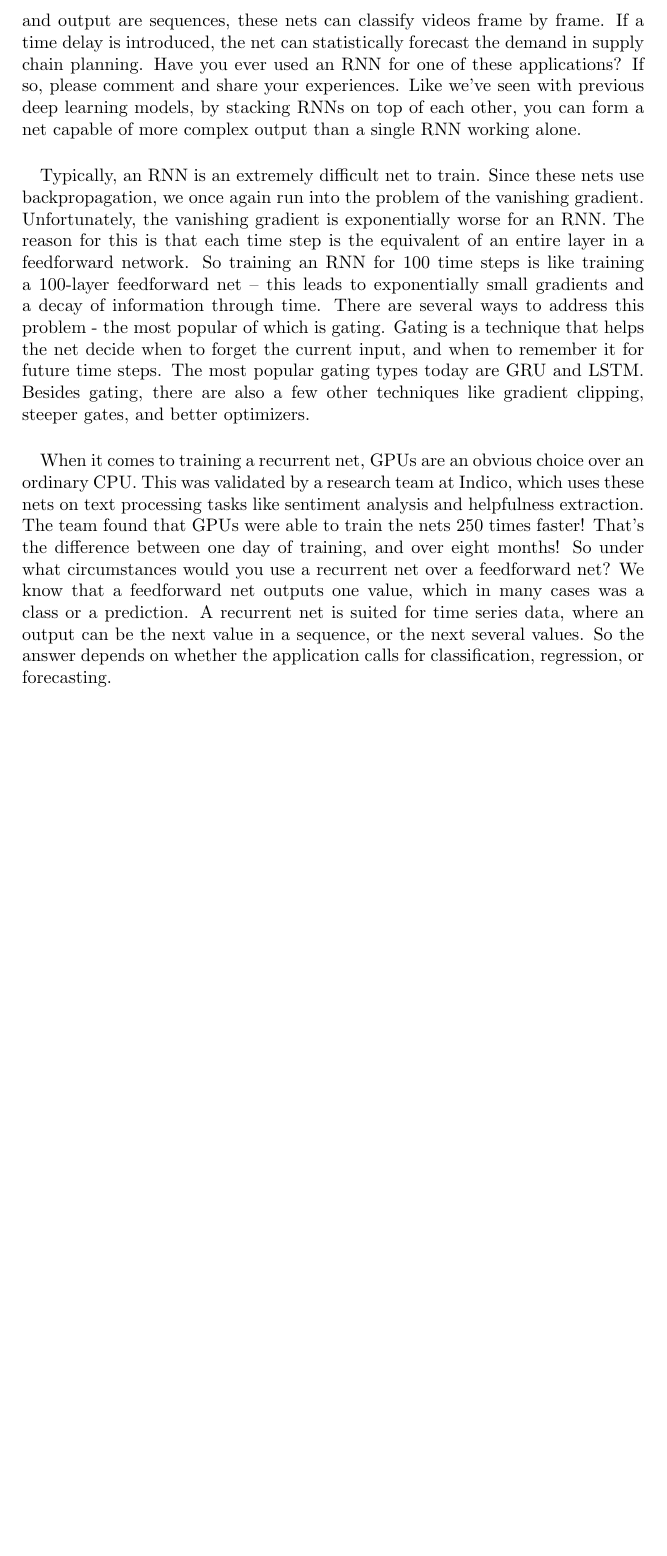
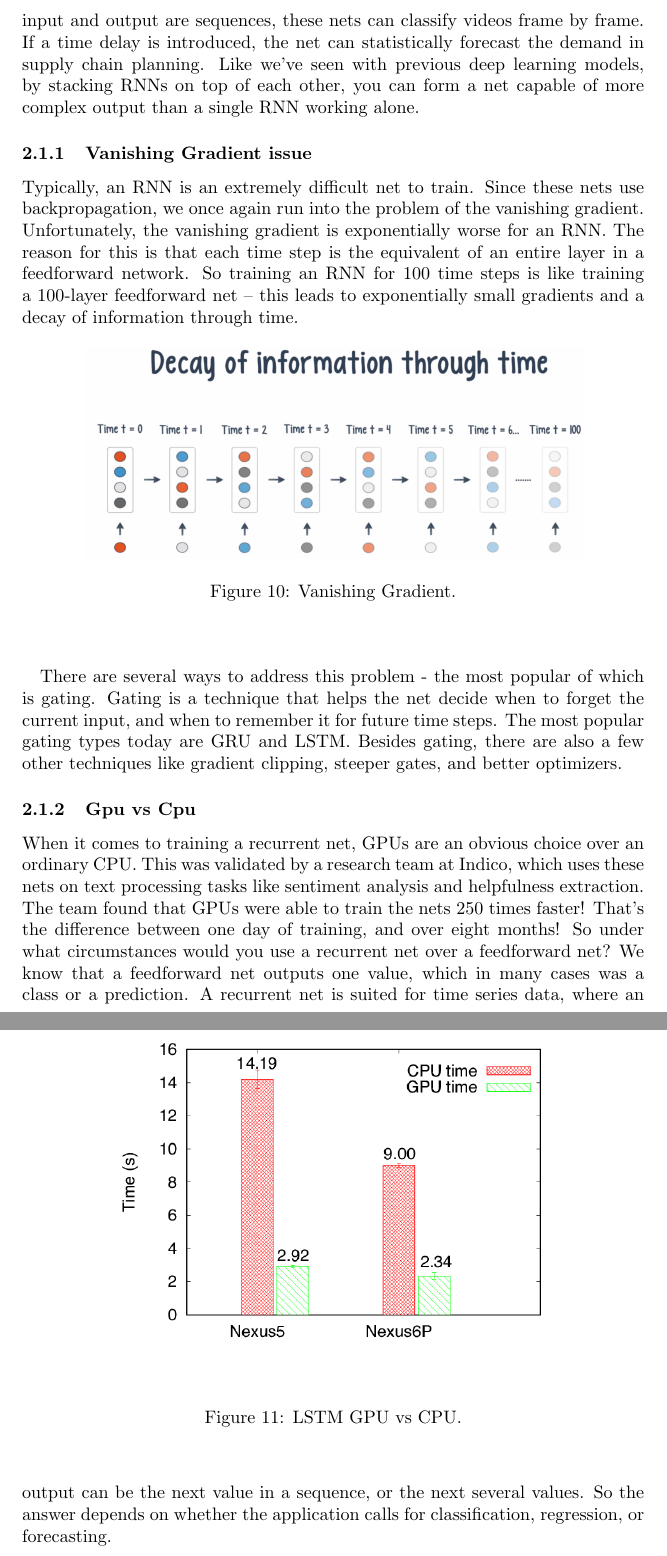
Before and after one commit to samuliromo/weather-ml, a LaTeX document (Report.tex): part of page 10 of 12 before the commit and two parts of pages 10 and 11 of 13 after it, the two joined at a grey line, cut so that both start at the same text, the shorter picture padded with empty space. Compiled offline with pdfLaTeX.

Commit message:
content table update

```diff
--- a/Report.tex
+++ b/Report.tex
@@ -121,10 +121,28 @@
     \end{figure}
 
     \paragraph{}
-    Here are a few examples. When the input is  singular and the output is a sequence, a potential  application is image captioning. A sequence  of inputs with a single output can be used  for document classification. When both the  input and output are sequences, these nets  can classify videos frame by frame. If a time  delay is introduced, the net can statistically  forecast the demand in supply chain planning.  Have you ever used an RNN for one of these  applications? If so, please comment and share  your experiences.  Like we’ve seen with previous deep learning  models, by stacking RNNs on top of each other,  you can form a net capable of more complex  output than a single RNN working alone.
+    Here are a few examples. When the input is singular and the output is a sequence, a potential application is image captioning. A sequence of inputs with a single output can be used for document classification. When both the input and output are sequences, these nets can classify videos frame by frame. If a time delay is introduced, the net can statistically forecast the demand in supply chain planning. Like we’ve seen with previous deep learning models, by stacking RNNs on top of each other, you can form a net capable of more complex output than a single RNN working alone.
+    \subsubsection{Vanishing Gradient issue}
+    Typically, an RNN is an extremely difficult net to train. Since these nets use backpropagation, we once again run into the problem of the vanishing gradient. Unfortunately, the vanishing gradient is exponentially worse for an RNN. The reason for this is that each time step is the equivalent of an entire layer in a feedforward network. So training an RNN for 100 time steps is like training a 100-layer feedforward net – this leads to exponentially small gradients and a decay of information through time.
+    \begin{figure}[h!]
+      \begin{center}
+        \includegraphics[width=0.8\linewidth]{img/vanishing-gradient.png}
+        \caption{Vanishing Gradient.}
+        \label{fig:snn}
+      \end{center}
+    \end{figure}
+
     \paragraph{}
-    Typically, an RNN is an extremely difficult  net to train. Since these nets use backpropagation,  we once again run into the problem of the  vanishing gradient. Unfortunately, the vanishing  gradient is exponentially worse for an RNN.  The reason for this is that each time step  is the equivalent of an entire layer in a  feedforward network. So training an RNN for  100 time steps is like training a 100-layer  feedforward net – this leads to exponentially  small gradients and a decay of information  through time.  There are several ways to address this problem  - the most popular of which is gating. Gating  is a technique that helps the net decide when  to forget the current input, and when to remember  it for future time steps. The most popular  gating types today are GRU and LSTM. Besides  gating, there are also a few other techniques  like gradient clipping, steeper gates, and  better optimizers.
-    \paragraph{}
-    When it comes to training a recurrent net,  GPUs are an obvious choice over an ordinary  CPU. This was validated by a research team  at Indico, which uses these nets on text processing  tasks like sentiment analysis and helpfulness  extraction. The team found that GPUs were  able to train the nets 250 times faster! That’s  the difference between one day of training,  and over eight months!  So under what circumstances would you use  a recurrent net over a feedforward net? We  know that a feedforward net outputs one value,  which in many cases was a class or a prediction.  A recurrent net is suited for time series  data, where an output can be the next value  in a sequence, or the next several values.  So the answer depends on whether the application  calls for classification, regression, or forecasting.
+    There are several ways to address this problem - the most popular of which is gating. Gating is a technique that helps the net decide when to forget the current input, and when to remember it for future time steps. The most popular gating types today are GRU and LSTM. Besides gating, there are also a few other techniques like gradient clipping, steeper gates, and better optimizers.
+
+    \begin{figure}[h!]
+      \begin{center}
+        \includegraphics[width=0.8\linewidth]{img/rnn-gpu-cpu.png}
+        \caption{LSTM GPU vs CPU.}
+        \label{fig:snn}
+      \end{center}
+    \end{figure}
+    \subsubsection{Gpu vs Cpu}
+    When it comes to training a recurrent net, GPUs are an obvious choice over an ordinary CPU. This was validated by a research team at Indico, which uses these nets on text processing tasks like sentiment analysis and helpfulness extraction. The team found that GPUs were able to train the nets 250 times faster! That’s the difference between one day of training, and over eight months! So under what circumstances would you use a recurrent net over a feedforward net? We know that a feedforward net outputs one value, which in many cases was a class or a prediction. A recurrent net is suited for time series data, where an output can be the next value in a sequence, or the next several values. So the answer depends on whether the application calls for classification, regression, or forecasting.
 
     \newpage
```
Also changed, not shown: img/rnn-gpu-cpu.png (added), img/vanishing-gradient.png (added), Report.tex (18 more changed lines).
